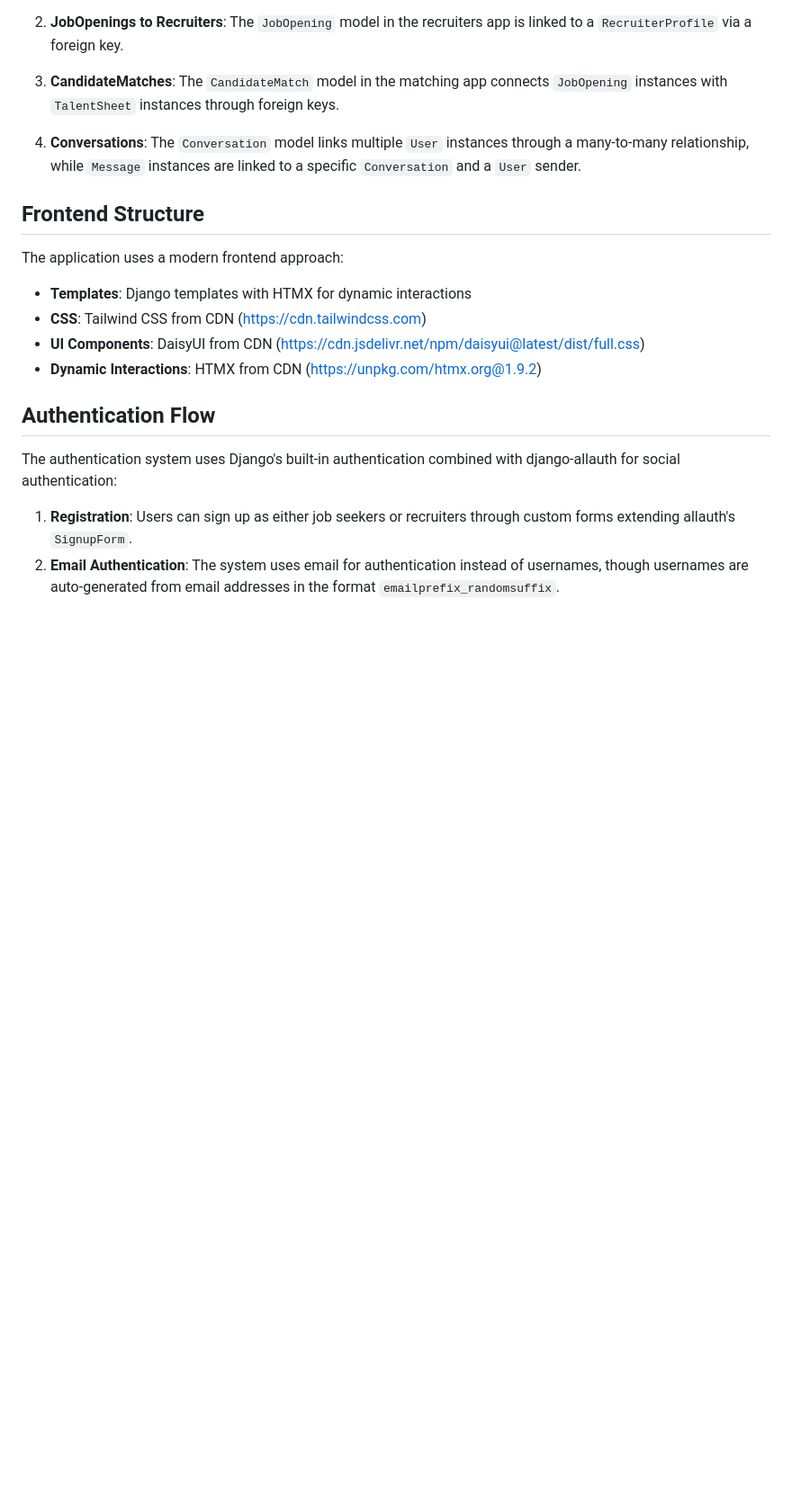
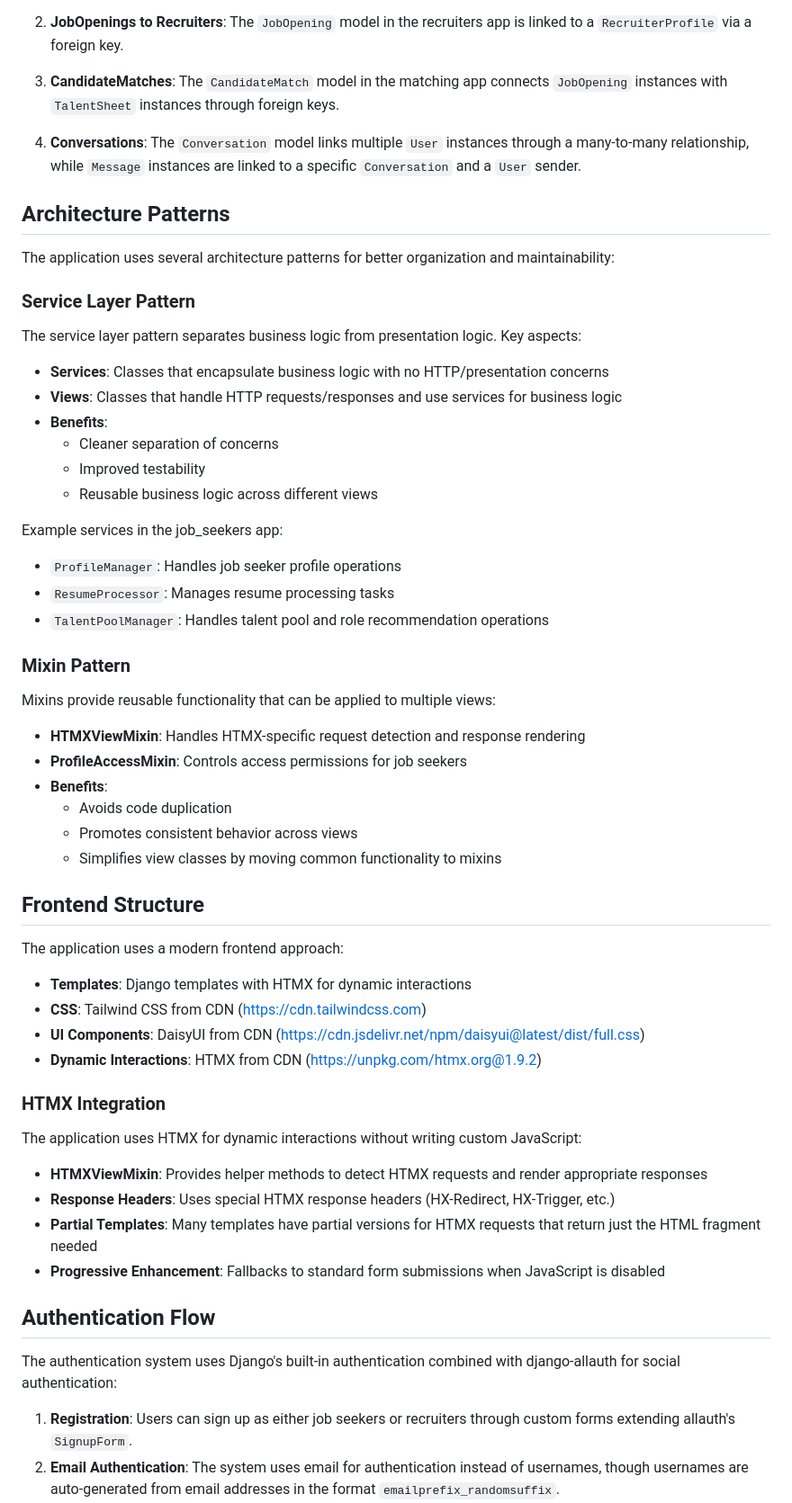
Before and after one commit to btfranklin/hiredar-saas-archive, a Markdown page: docs/APP_STRUCTURE.md, the part around one of its changes. Shown at 90% size. GitHub-like rendering; blank space fills up the shorter version.

```diff
--- a/docs/APP_STRUCTURE.md
+++ b/docs/APP_STRUCTURE.md
@@ -190,6 +199,37 @@ The application has several important relationships between models across apps:
 
 4. **Conversations**: The `Conversation` model links multiple `User` instances through a many-to-many relationship, while `Message` instances are linked to a specific `Conversation` and a `User` sender.
 
+## Architecture Patterns
+
+The application uses several architecture patterns for better organization and maintainability:
+
+### Service Layer Pattern
+
+The service layer pattern separates business logic from presentation logic. Key aspects:
+
+- **Services**: Classes that encapsulate business logic with no HTTP/presentation concerns
+- **Views**: Classes that handle HTTP requests/responses and use services for business logic
+- **Benefits**:
+  - Cleaner separation of concerns
+  - Improved testability
+  - Reusable business logic across different views
+
+Example services in the job_seekers app:
+- `ProfileManager`: Handles job seeker profile operations
+- `ResumeProcessor`: Manages resume processing tasks
+- `TalentPoolManager`: Handles talent pool and role recommendation operations
+
+### Mixin Pattern
+
+Mixins provide reusable functionality that can be applied to multiple views:
+
+- **HTMXViewMixin**: Handles HTMX-specific request detection and response rendering
+- **ProfileAccessMixin**: Controls access permissions for job seekers
+- **Benefits**:
+  - Avoids code duplication
+  - Promotes consistent behavior across views
+  - Simplifies view classes by moving common functionality to mixins
+
 ## Frontend Structure
 
 The application uses a modern frontend approach:
@@ -198,6 +238,15 @@ The application uses a modern frontend approach:
 - **CSS**: Tailwind CSS from CDN (<https://cdn.tailwindcss.com>)
 - **UI Components**: DaisyUI from CDN (<https://cdn.jsdelivr.net/npm/daisyui@latest/dist/full.css>)
 - **Dynamic Interactions**: HTMX from CDN (<https://unpkg.com/htmx.org@1.9.2>)
+
+### HTMX Integration
+
+The application uses HTMX for dynamic interactions without writing custom JavaScript:
+
+- **HTMXViewMixin**: Provides helper methods to detect HTMX requests and render appropriate responses
+- **Response Headers**: Uses special HTMX response headers (HX-Redirect, HX-Trigger, etc.)
+- **Partial Templates**: Many templates have partial versions for HTMX requests that return just the HTML fragment needed
+- **Progressive Enhancement**: Fallbacks to standard form submissions when JavaScript is disabled
 
 ## Authentication Flow
 
```
Also changed, not shown: other parts of docs/APP_STRUCTURE.md (+29 -0 lines).
